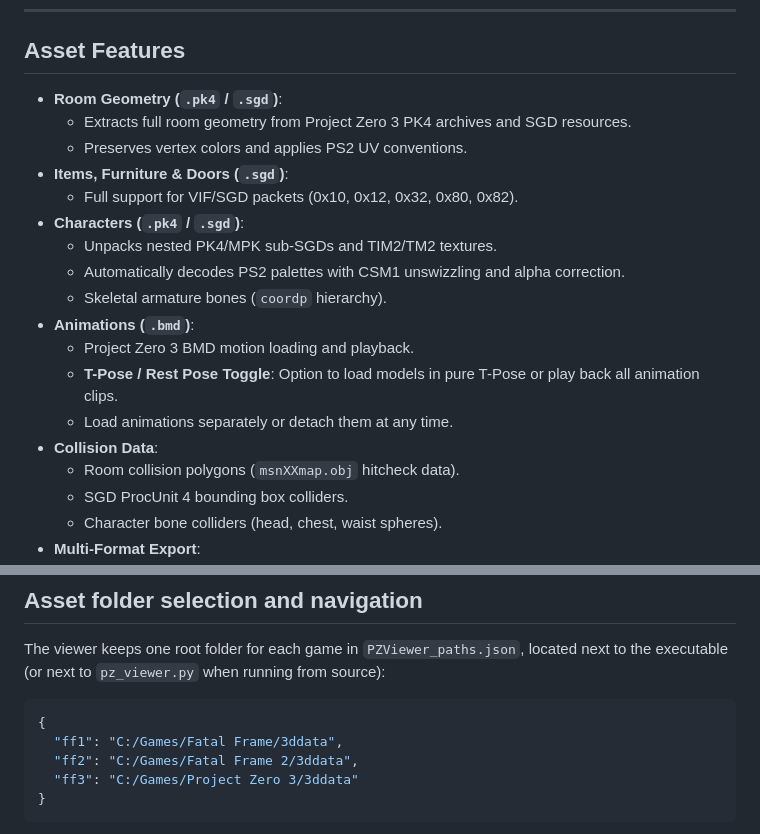
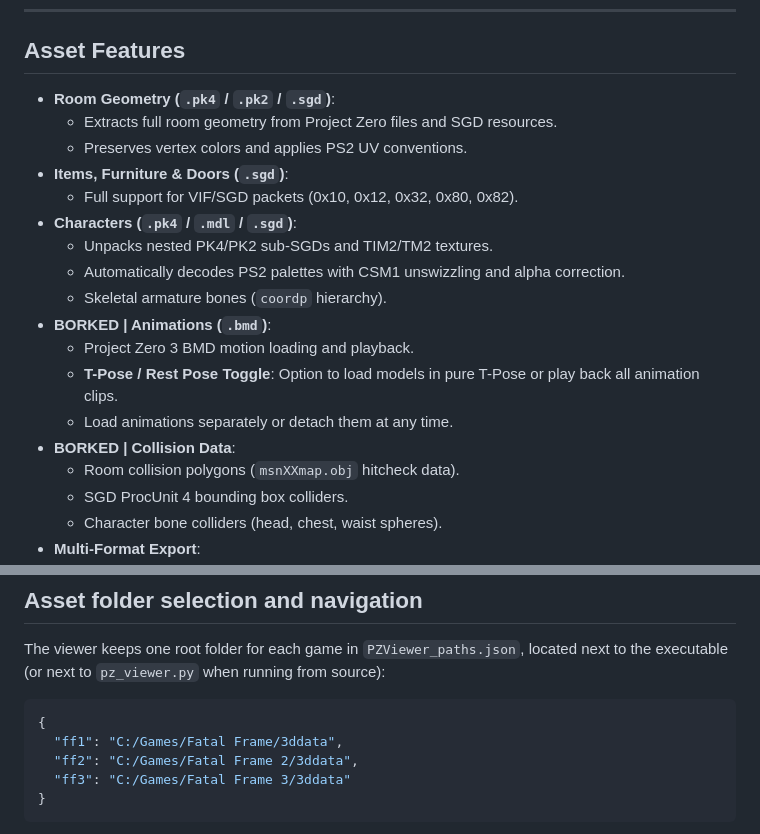
Before and after one commit to DaniKH1/PZ-Viewer, a Markdown page: README.md, 2 parts joined by grey strips. Rendered like a GitHub page.

````diff
--- a/README.md
+++ b/README.md
@@ -21,20 +21,20 @@ A standalone **Desktop GUI Application** for inspecting, rendering, and exportin
 
 ## Asset Features
 
-- **Room Geometry (`.pk4` / `.sgd`)**:
-  - Extracts full room geometry from Project Zero 3 PK4 archives and SGD resources.
+- **Room Geometry (`.pk4` / `.pk2` / `.sgd`)**:
+  - Extracts full room geometry from Project Zero files and SGD resources.
   - Preserves vertex colors and applies PS2 UV conventions.
 - **Items, Furniture & Doors (`.sgd`)**:
   - Full support for VIF/SGD packets (0x10, 0x12, 0x32, 0x80, 0x82).
-- **Characters (`.pk4` / `.sgd`)**:
-  - Unpacks nested PK4/MPK sub-SGDs and TIM2/TM2 textures.
+- **Characters (`.pk4` / `.mdl` / `.sgd`)**:
+  - Unpacks nested PK4/PK2 sub-SGDs and TIM2/TM2 textures.
   - Automatically decodes PS2 palettes with CSM1 unswizzling and alpha correction.
   - Skeletal armature bones (`coordp` hierarchy).
-- **Animations (`.bmd`)**:
+- **BORKED | Animations (`.bmd`)**:
   - Project Zero 3 BMD motion loading and playback.
   - **T-Pose / Rest Pose Toggle**: Option to load models in pure T-Pose or play back all animation clips.
   - Load animations separately or detach them at any time.
-- **Collision Data**:
+- **BORKED | Collision Data**:
   - Room collision polygons (`msnXXmap.obj` hitcheck data).
   - SGD ProcUnit 4 bounding box colliders.
   - Character bone colliders (head, chest, waist spheres).
@@ -61,7 +61,7 @@ next to the executable (or next to `pz_viewer.py` when running from source):
 {
   "ff1": "C:/Games/Fatal Frame/3ddata",
   "ff2": "C:/Games/Fatal Frame 2/3ddata",
-  "ff3": "C:/Games/Project Zero 3/3ddata"
+  "ff3": "C:/Games/Fatal Frame 3/3ddata"
 }
 ```
 
````
